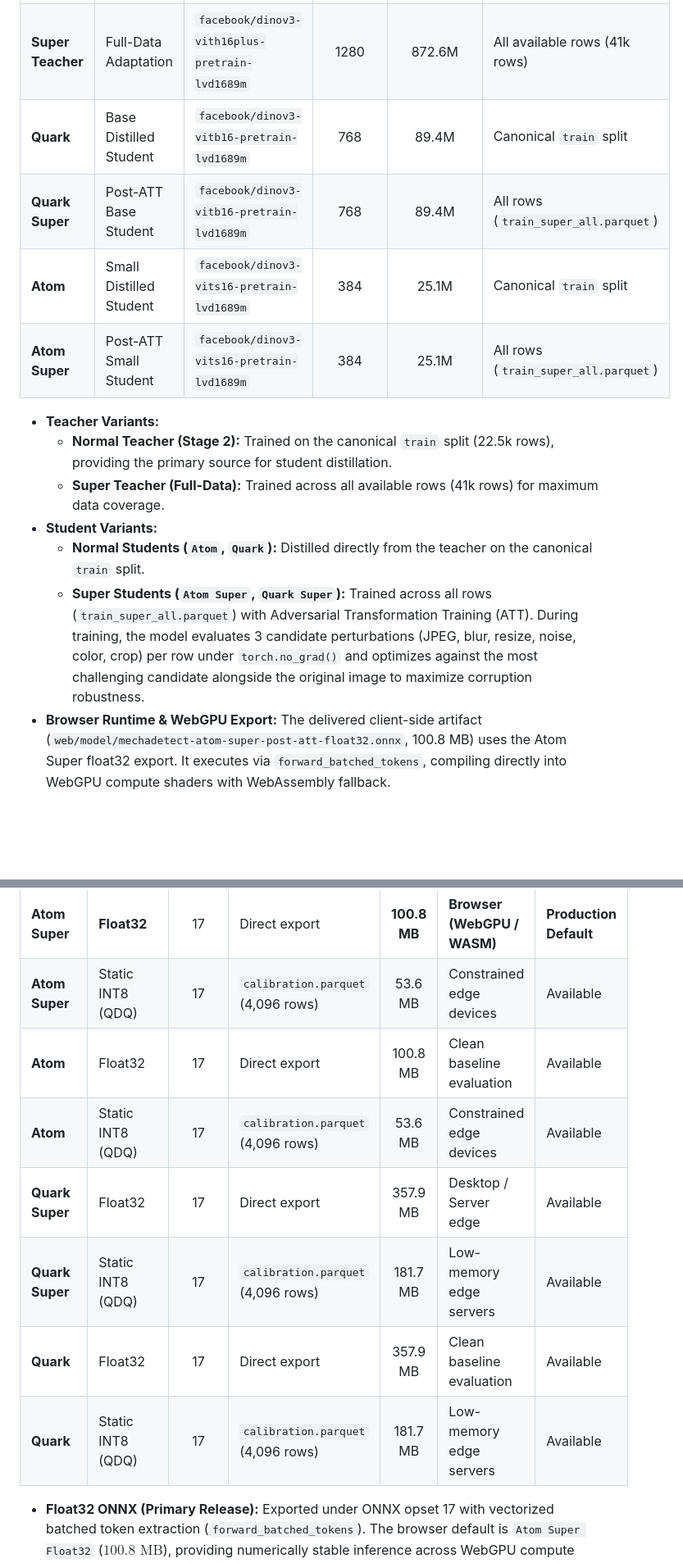
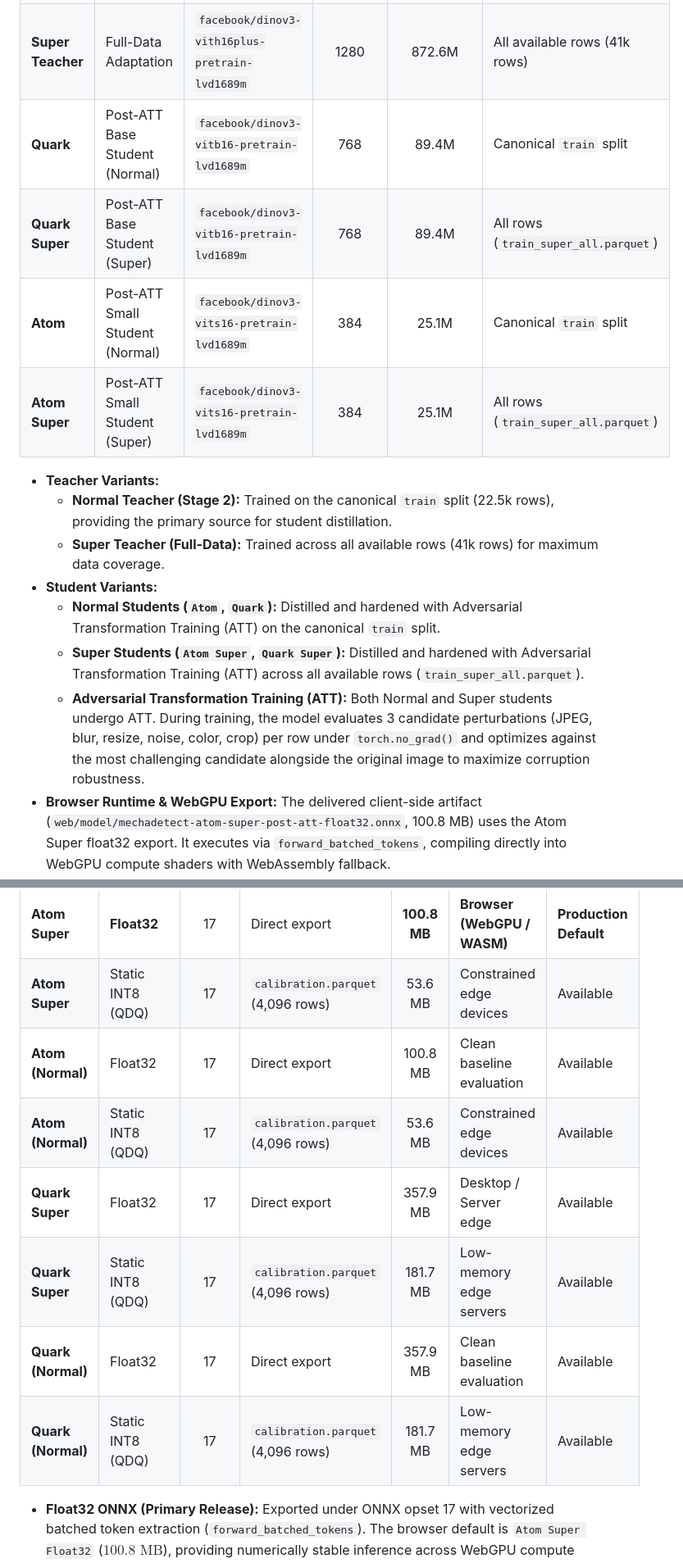
Before and after one commit to dalzyu/MechaDetect, a Markdown page: README.md, 2 parts joined by grey strips. Shown at 82% size. Rendered like a GitHub page; blank space fills up the shorter version.

Commit message:
docs: clarify that both normal and super students are post-ATT

```diff
--- a/README.md
+++ b/README.md
@@ -82,17 +82,18 @@ The architecture is parameterized across three scales:
 | :--- | :--- | :--- | :---: | :---: | :--- |
 | **Normal Teacher** | Primary Distillation Source | `facebook/dinov3-vith16plus-pretrain-lvd1689m` | 1280 | 872.6M | Canonical `train` split (22.5k rows) |
 | **Super Teacher** | Full-Data Adaptation | `facebook/dinov3-vith16plus-pretrain-lvd1689m` | 1280 | 872.6M | All available rows (41k rows) |
-| **Quark** | Base Distilled Student | `facebook/dinov3-vitb16-pretrain-lvd1689m` | 768 | 89.4M | Canonical `train` split |
-| **Quark Super** | Post-ATT Base Student | `facebook/dinov3-vitb16-pretrain-lvd1689m` | 768 | 89.4M | All rows (`train_super_all.parquet`) |
-| **Atom** | Small Distilled Student | `facebook/dinov3-vits16-pretrain-lvd1689m` | 384 | 25.1M | Canonical `train` split |
-| **Atom Super** | Post-ATT Small Student | `facebook/dinov3-vits16-pretrain-lvd1689m` | 384 | 25.1M | All rows (`train_super_all.parquet`) |
+| **Quark** | Post-ATT Base Student (Normal) | `facebook/dinov3-vitb16-pretrain-lvd1689m` | 768 | 89.4M | Canonical `train` split |
+| **Quark Super** | Post-ATT Base Student (Super) | `facebook/dinov3-vitb16-pretrain-lvd1689m` | 768 | 89.4M | All rows (`train_super_all.parquet`) |
+| **Atom** | Post-ATT Small Student (Normal) | `facebook/dinov3-vits16-pretrain-lvd1689m` | 384 | 25.1M | Canonical `train` split |
+| **Atom Super** | Post-ATT Small Student (Super) | `facebook/dinov3-vits16-pretrain-lvd1689m` | 384 | 25.1M | All rows (`train_super_all.parquet`) |
 
 * **Teacher Variants:**
   * **Normal Teacher (Stage 2):** Trained on the canonical `train` split (22.5k rows), providing the primary source for student distillation.
   * **Super Teacher (Full-Data):** Trained across all available rows (41k rows) for maximum data coverage.
 * **Student Variants:**
-  * **Normal Students (`Atom`, `Quark`):** Distilled directly from the teacher on the canonical `train` split.
-  * **Super Students (`Atom Super`, `Quark Super`):** Trained across all rows (`train_super_all.parquet`) with Adversarial Transformation Training (ATT). During training, the model evaluates 3 candidate perturbations (JPEG, blur, resize, noise, color, crop) per row under `torch.no_grad()` and optimizes against the most challenging candidate alongside the original image to maximize corruption robustness.
+  * **Normal Students (`Atom`, `Quark`):** Distilled and hardened with Adversarial Transformation Training (ATT) on the canonical `train` split.
+  * **Super Students (`Atom Super`, `Quark Super`):** Distilled and hardened with Adversarial Transformation Training (ATT) across all available rows (`train_super_all.parquet`).
+  * **Adversarial Transformation Training (ATT):** Both Normal and Super students undergo ATT. During training, the model evaluates 3 candidate perturbations (JPEG, blur, resize, noise, color, crop) per row under `torch.no_grad()` and optimizes against the most challenging candidate alongside the original image to maximize corruption robustness.
 * **Browser Runtime & WebGPU Export:** The delivered client-side artifact (`web/model/mechadetect-atom-super-post-att-float32.onnx`, 100.8 MB) uses the Atom Super float32 export. It executes via `forward_batched_tokens`, compiling directly into WebGPU compute shaders with WebAssembly fallback.
 * **Optional Dual-Stream Spectral Expert:** For training experiments on spatial residuals, an optional frequency-domain ConvNeXt-Tiny stream processes RGB plus fixed high-pass spatial residuals (`conv2d` with discrete derivative kernels) and a 32-bin radial 2D FFT energy projection, gated via learned sigmoid parameters. Production student ONNX exports omit this branch to minimize client memory and enable pure browser execution.
 
@@ -104,12 +105,12 @@ MechaDetect produces both full-precision and statically quantized ONNX artifacts
 | :--- | :--- | :---: | :--- | :---: | :--- | :--- |
 | **Atom Super** | **Float32** | 17 | Direct export | **100.8 MB** | **Browser (WebGPU / WASM)** | **Production Default** |
 | **Atom Super** | Static INT8 (QDQ) | 17 | `calibration.parquet` (4,096 rows) | 53.6 MB | Constrained edge devices | Available |
-| **Atom** | Float32 | 17 | Direct export | 100.8 MB | Clean baseline evaluation | Available |
-| **Atom** | Static INT8 (QDQ) | 17 | `calibration.parquet` (4,096 rows) | 53.6 MB | Constrained edge devices | Available |
+| **Atom (Normal)** | Float32 | 17 | Direct export | 100.8 MB | Clean baseline evaluation | Available |
+| **Atom (Normal)** | Static INT8 (QDQ) | 17 | `calibration.parquet` (4,096 rows) | 53.6 MB | Constrained edge devices | Available |
 | **Quark Super** | Float32 | 17 | Direct export | 357.9 MB | Desktop / Server edge | Available |
 | **Quark Super** | Static INT8 (QDQ) | 17 | `calibration.parquet` (4,096 rows) | 181.7 MB | Low-memory edge servers | Available |
-| **Quark** | Float32 | 17 | Direct export | 357.9 MB | Clean baseline evaluation | Available |
-| **Quark** | Static INT8 (QDQ) | 17 | `calibration.parquet` (4,096 rows) | 181.7 MB | Low-memory edge servers | Available |
+| **Quark (Normal)** | Float32 | 17 | Direct export | 357.9 MB | Clean baseline evaluation | Available |
+| **Quark (Normal)** | Static INT8 (QDQ) | 17 | `calibration.parquet` (4,096 rows) | 181.7 MB | Low-memory edge servers | Available |
 
 * **Float32 ONNX (Primary Release):** Exported under ONNX opset 17 with vectorized batched token extraction (`forward_batched_tokens`). The browser default is `Atom Super Float32` ($100.8\text{ MB}$), providing numerically stable inference across WebGPU compute shaders and WebAssembly.
 * **Calibrated Static INT8 (QDQ):** Post-Training Quantization (PTQ) inserts explicit `QuantizeLinear` and `DequantizeLinear` (QDQ) operator pairs on convolutional and linear blocks while preserving sensitive operations in float32.
```
